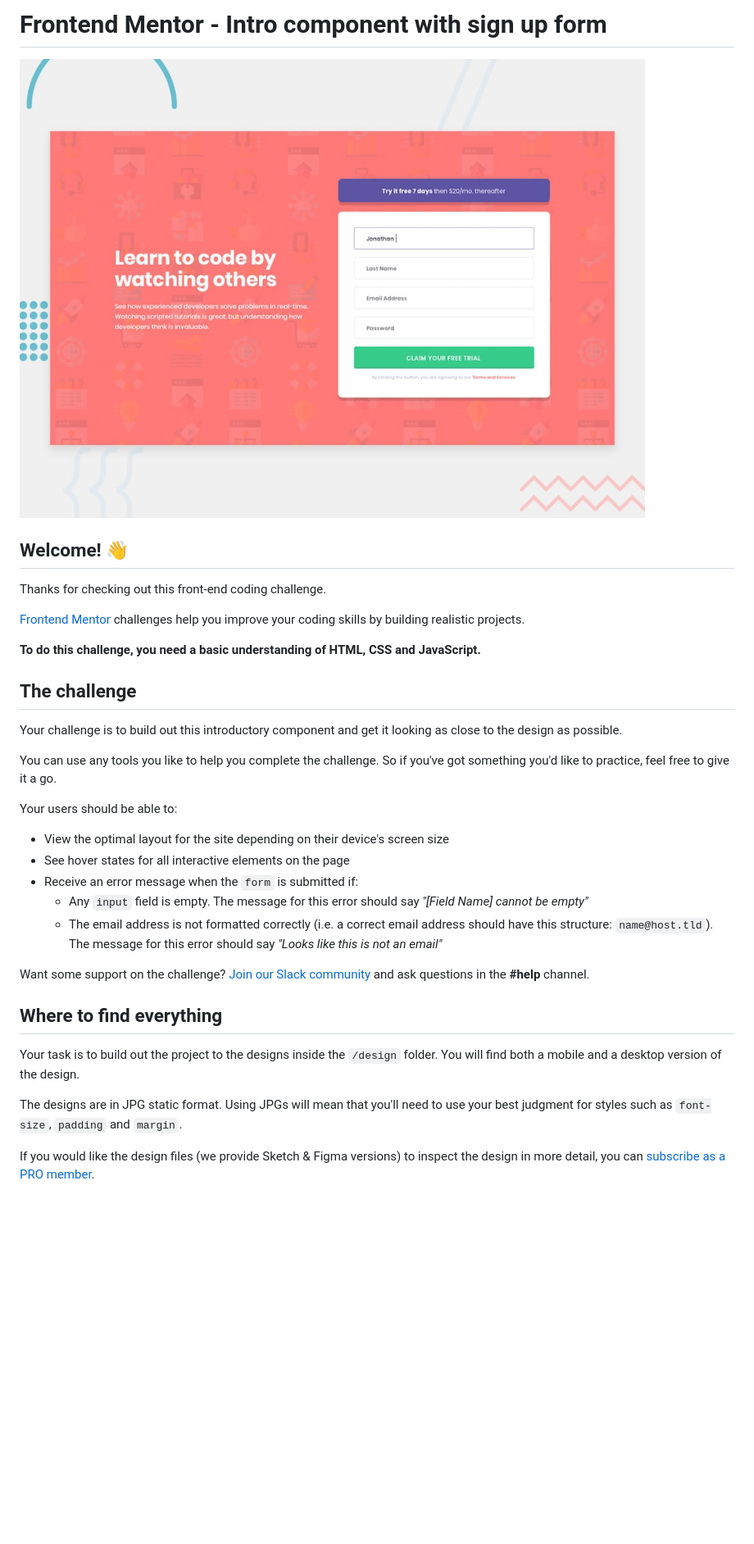
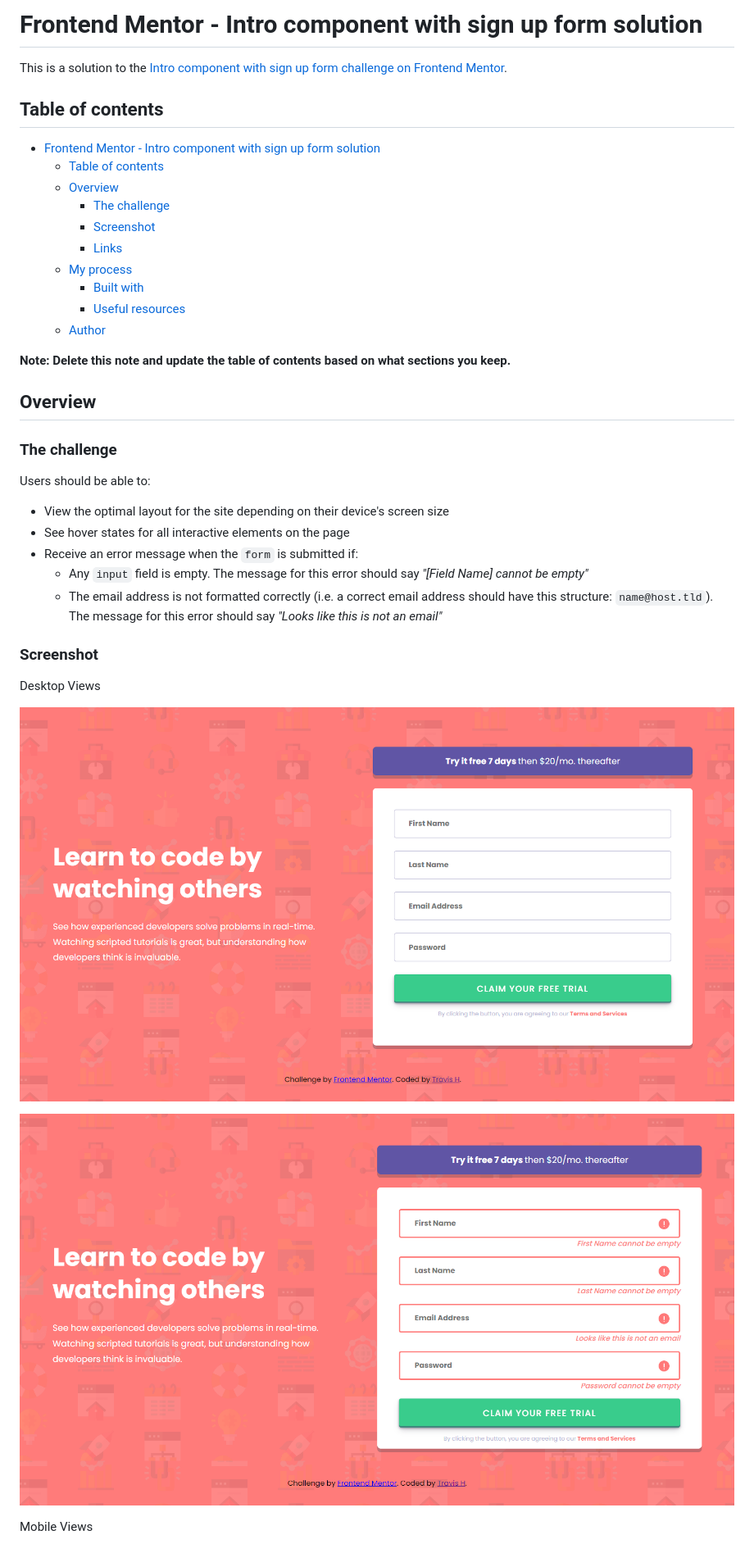
Before and after one commit to TravisH-bot/intro-component-with-signup-form-master, a Markdown page: README.md, the part around the change printed below. Shown: that part at 82% size. GitHub-like rendering; pictures changed too: images/intro-component-with-signup-one.png (added), images/intro-component-with-signup-two.png (added); blank space fills up the shorter version.

Commit message:
finsihed js form validation and styling

```diff
--- a/README.md
+++ b/README.md
@@ -1,22 +1,28 @@
-# Frontend Mentor - Intro component with sign up form
+# Frontend Mentor - Intro component with sign up form solution
 
-![Design preview for the Intro component with sign up form coding challenge](./design/desktop-preview.jpg)
+This is a solution to the [Intro component with sign up form challenge on Frontend Mentor](https://www.frontendmentor.io/challenges/intro-component-with-signup-form-5cf91bd49edda32581d28fd1).
 
-## Welcome! 👋
+## Table of contents
 
-Thanks for checking out this front-end coding challenge.
+- [Frontend Mentor - Intro component with sign up form solution](#frontend-mentor---intro-component-with-sign-up-form-solution)
+  - [Table of contents](#table-of-contents)
+  - [Overview](#overview)
+    - [The challenge](#the-challenge)
+    - [Screenshot](#screenshot)
+    - [Links](#links)
+  - [My process](#my-process)
+    - [Built with](#built-with)
+    - [Useful resources](#useful-resources)
+  - [Author](#author)
 
-[Frontend Mentor](https://www.frontendmentor.io) challenges help you improve your coding skills by building realistic projects.
 
-**To do this challenge, you need a basic understanding of HTML, CSS and JavaScript.**
+**Note: Delete this note and update the table of contents based on what sections you keep.**
 
-## The challenge
+## Overview
 
-Your challenge is to build out this introductory component and get it looking as close to the design as possible.
+### The challenge
 
-You can use any tools you like to help you complete the challenge. So if you've got something you'd like to practice, feel free to give it a go.
-
-Your users should be able to:
+Users should be able to:
 
 - View the optimal layout for the site depending on their device's screen size
 - See hover states for all interactive elements on the page
@@ -24,13 +30,13 @@ Your users should be able to:
   - Any `input` field is empty. The message for this error should say *"[Field Name] cannot be empty"*
   - The email address is not formatted correctly (i.e. a correct email address should have this structure: `name@host.tld`). The message for this error should say *"Looks like this is not an email"*
 
-Want some support on the challenge? [Join our Slack community](https://www.frontendmentor.io/slack) and ask questions in the **#help** channel.
+### Screenshot
 
-## Where to find everything
+Desktop Views
 
-Your task is to build out the project to the designs inside the `/design` folder. You will find both a mobile and a desktop version of the design.
+![](./images/intro-component-with-signup-one.png)
 
-The designs are in JPG static format. Using JPGs will mean that you'll need to use your best judgment for styles such as `font-size`, `padding` and `margin`.
+![](./images/intro-component-with-signup-two.png)
 
-If you would like the design files (we provide Sketch & Figma versions) to inspect the design in more detail, you can [subscribe as a PRO member](https://www.frontendmentor.io/pro).
+Mobile Views
 
```
Also changed, not shown: other parts of README.md (+17 -48 lines), README-template.md (deleted, +0 -114 lines), images/intro-component-with-signup-four.png (added), images/intro-component-with-signup-three.png (added), 3 other files.
